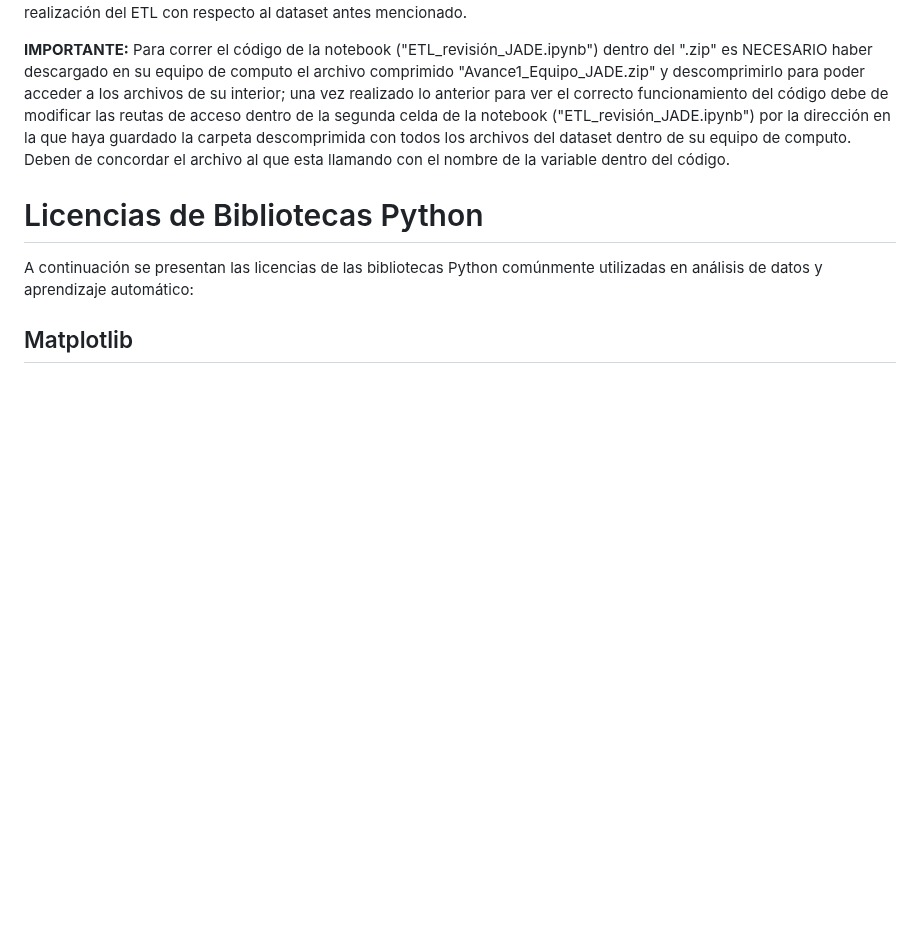
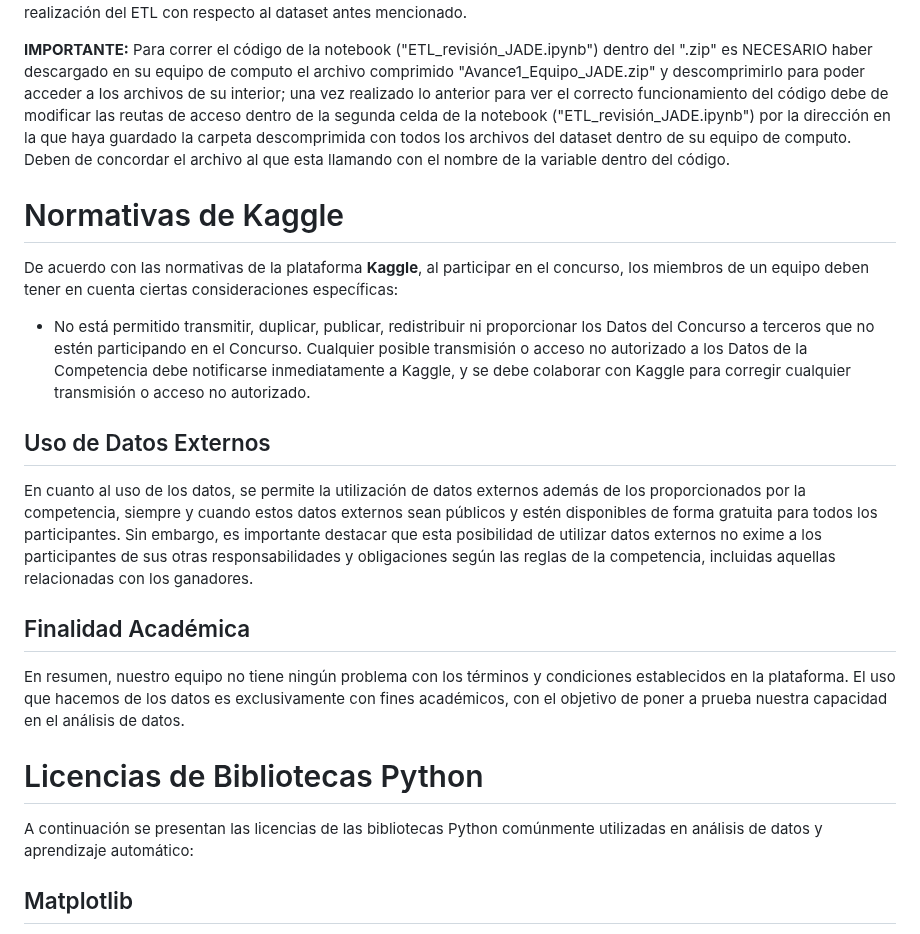
Before and after one commit to 3mi1ian0/EquipoJADE_Reto1_IA_ETL, a Markdown page: README.md, the part around the change. Rendered like a GitHub page; blank space fills up the shorter version.

```diff
--- a/README.md
+++ b/README.md
@@ -5,6 +5,21 @@ Momento de Retroalimentación: Reto Limpieza del Conjunto de Datos
 Dentro de este repositorio se encuentra un archivo ".pdf" ("Reto_Limpieza_Conjunto_Datos.pdf") en el que podrá encontrar una descripción a detalle de lo realizado para este primer avance del reto con respecto a ETL's; continuando con el otro archivo del repositorio este es un ".zip" ("Avance1_Equipo_JADE.zip") contiene el dataset sobre el que se esta trabajndo el reto y una notebook, los archivos que conforman el dataset son todos ".csv" y tienen los siguientes nombres, "train.csv", "test.csv", "oil.csv", "stores.csv", "sample_submission.csv", "holidays_events.csv" y "transactions.csv". Para el caso de la notebook esta tiene el nombre de "ETL_revisión_JADE.ipynb" y en ella se encuentra la exploración de los datos así como la realización del ETL con respecto al dataset antes mencionado.
 
 **IMPORTANTE:** Para correr el código de la notebook ("ETL_revisión_JADE.ipynb") dentro del ".zip" es NECESARIO haber descargado en su equipo de computo el archivo comprimido "Avance1_Equipo_JADE.zip" y descomprimirlo para poder acceder a los archivos de su interior; una vez realizado lo anterior para ver el correcto funcionamiento del código debe de modificar las reutas de acceso dentro de la segunda celda de la notebook ("ETL_revisión_JADE.ipynb") por la dirección en la que haya guardado la carpeta descomprimida con todos los archivos del dataset dentro de su equipo de computo. Deben de concordar el archivo al que esta llamando con el nombre de la variable dentro del código.
+
+# Normativas de Kaggle
+
+De acuerdo con las normativas de la plataforma **Kaggle**, al participar en el concurso, los miembros de un equipo deben tener en cuenta ciertas consideraciones específicas:
+
+- No está permitido transmitir, duplicar, publicar, redistribuir ni proporcionar los Datos del Concurso a terceros que no estén participando en el Concurso. Cualquier posible transmisión o acceso no autorizado a los Datos de la Competencia debe notificarse inmediatamente a Kaggle, y se debe colaborar con Kaggle para corregir cualquier transmisión o acceso no autorizado.
+
+## Uso de Datos Externos
+
+En cuanto al uso de los datos, se permite la utilización de datos externos además de los proporcionados por la competencia, siempre y cuando estos datos externos sean públicos y estén disponibles de forma gratuita para todos los participantes. Sin embargo, es importante destacar que esta posibilidad de utilizar datos externos no exime a los participantes de sus otras responsabilidades y obligaciones según las reglas de la competencia, incluidas aquellas relacionadas con los ganadores.
+
+## Finalidad Académica
+
+En resumen, nuestro equipo no tiene ningún problema con los términos y condiciones establecidos en la plataforma. El uso que hacemos de los datos es exclusivamente con fines académicos, con el objetivo de poner a prueba nuestra capacidad en el análisis de datos.
+
 
 # Licencias de Bibliotecas Python
 
```
